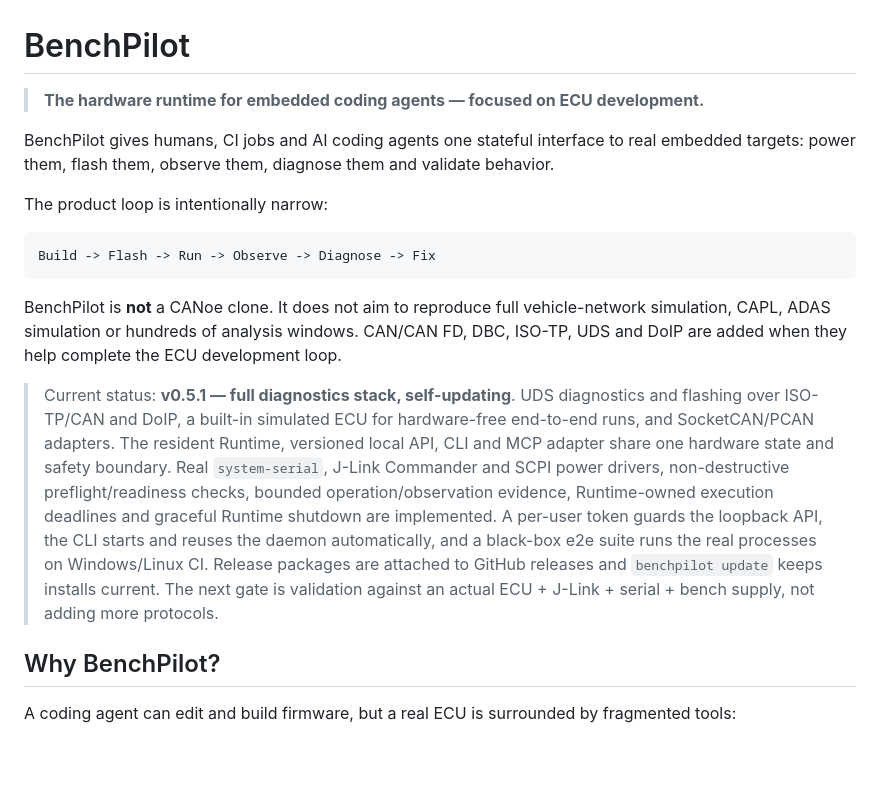
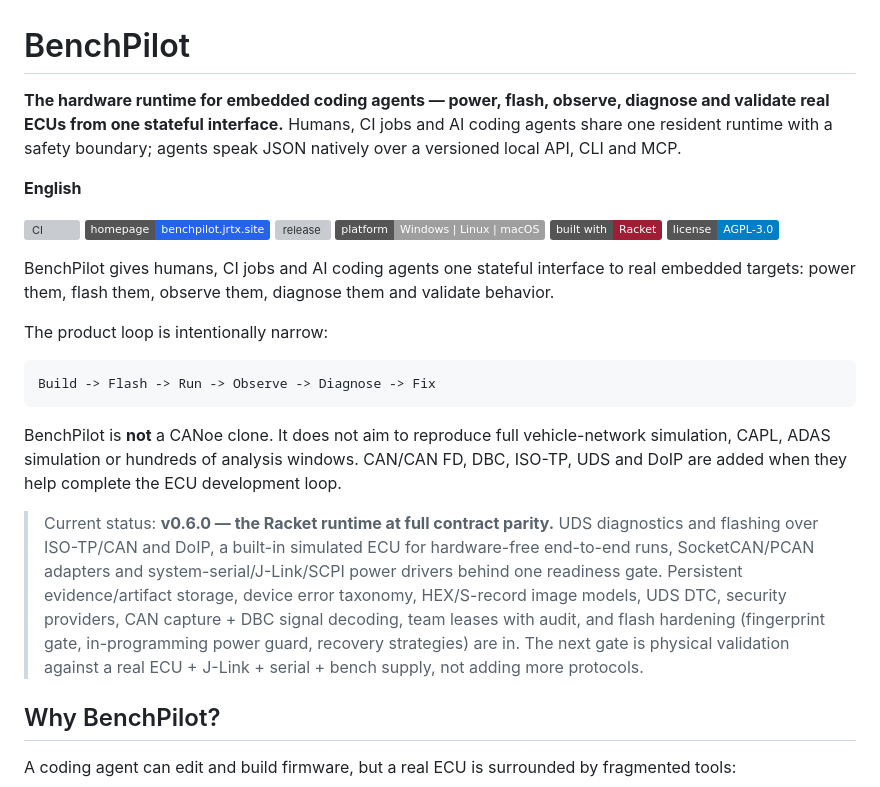
Before and after one commit to turinglambdaai/benchpilot, a Markdown page: README.md, the part around the change. Drawn GitHub-style; badges without logos; blank space fills up the shorter version; grey boxes are pictures that could not be loaded.

Commit message:
readme: align header with the family style — tagline/language line/badges, status to v0.6.0
- tagline as bold lead paragraph (matching autarx/regexmate/podlens), CI/
  homepage/release/platform/Racket/license badge row, English language line
- the stale v0.5.1 status paragraph now reflects v0.6.0: Racket port at
  full contract parity plus the post-port feature batch

```diff
--- a/README.md
+++ b/README.md
@@ -1,6 +1,16 @@
 # BenchPilot
 
-> **The hardware runtime for embedded coding agents — focused on ECU development.**
+**The hardware runtime for embedded coding agents — power, flash, observe, diagnose and validate real ECUs from one stateful interface.**
+Humans, CI jobs and AI coding agents share one resident runtime with a safety boundary; agents speak JSON natively over a versioned local API, CLI and MCP.
+
+**English**
+
+[![CI](https://github.com/turinglambdaai/benchpilot/actions/workflows/ci.yml/badge.svg)](https://github.com/turinglambdaai/benchpilot/actions/workflows/ci.yml)
+[![homepage](https://img.shields.io/badge/homepage-benchpilot.jrtx.site-2563eb)](https://benchpilot.jrtx.site/)
+[![release](https://img.shields.io/github/v/release/turinglambdaai/benchpilot)](https://github.com/turinglambdaai/benchpilot/releases/latest)
+![platform](https://img.shields.io/badge/platform-Windows_%7C_Linux_%7C_macOS-lightgrey)
+[![built with](https://img.shields.io/badge/built%20with-Racket-9F1D35)](https://racket-lang.org/)
+[![License](https://img.shields.io/badge/license-AGPL--3.0-blue)](LICENSE)
 
 BenchPilot gives humans, CI jobs and AI coding agents one stateful interface to real embedded targets: power them, flash them, observe them, diagnose them and validate behavior.
 
@@ -12,7 +22,7 @@ Build -> Flash -> Run -> Observe -> Diagnose -> Fix
 
 BenchPilot is **not** a CANoe clone. It does not aim to reproduce full vehicle-network simulation, CAPL, ADAS simulation or hundreds of analysis windows. CAN/CAN FD, DBC, ISO-TP, UDS and DoIP are added when they help complete the ECU development loop.
 
-> Current status: **v0.5.1 — full diagnostics stack, self-updating**. UDS diagnostics and flashing over ISO-TP/CAN and DoIP, a built-in simulated ECU for hardware-free end-to-end runs, and SocketCAN/PCAN adapters. The resident Runtime, versioned local API, CLI and MCP adapter share one hardware state and safety boundary. Real `system-serial`, J-Link Commander and SCPI power drivers, non-destructive preflight/readiness checks, bounded operation/observation evidence, Runtime-owned execution deadlines and graceful Runtime shutdown are implemented. A per-user token guards the loopback API, the CLI starts and reuses the daemon automatically, and a black-box e2e suite runs the real processes on Windows/Linux CI. Release packages are attached to GitHub releases and `benchpilot update` keeps installs current. The next gate is validation against an actual ECU + J-Link + serial + bench supply, not adding more protocols.
+> Current status: **v0.6.0 — the Racket runtime at full contract parity.** UDS diagnostics and flashing over ISO-TP/CAN and DoIP, a built-in simulated ECU for hardware-free end-to-end runs, SocketCAN/PCAN adapters and system-serial/J-Link/SCPI power drivers behind one readiness gate. Persistent evidence/artifact storage, device error taxonomy, HEX/S-record image models, UDS DTC, security providers, CAN capture + DBC signal decoding, team leases with audit, and flash hardening (fingerprint gate, in-programming power guard, recovery strategies) are in. The next gate is physical validation against a real ECU + J-Link + serial + bench supply, not adding more protocols.
 
 ## Why BenchPilot?
 
```
